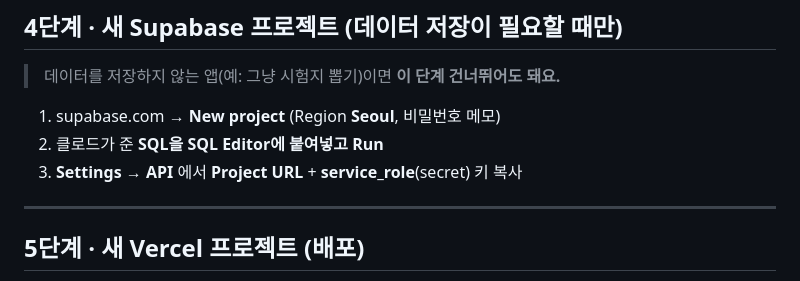
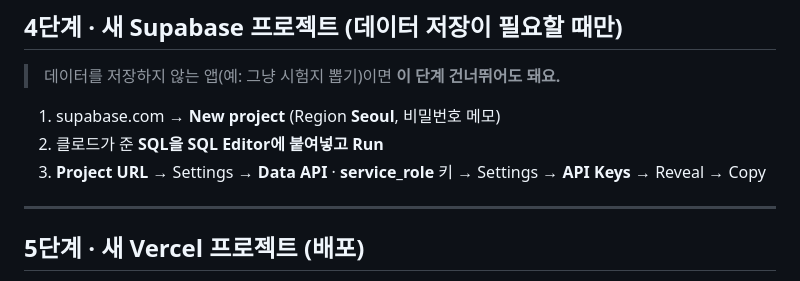
Before and after one commit to nauta325/mini-reader, a Markdown page: 실습가이드-3부.md, the part around the change. Rendered like a GitHub page.

Commit message:
Supabase 위치 표기 정정: Project URL=Data API, service_role=API Keys(Reveal)

```diff
--- a/실습가이드-3부.md
+++ b/실습가이드-3부.md
@@ -82,7 +82,7 @@
 
 1. supabase.com → **New project** (Region **Seoul**, 비밀번호 메모)
 2. 클로드가 준 **SQL을 SQL Editor에 붙여넣고 Run**
-3. **Settings → API** 에서 **Project URL** + **service_role**(secret) 키 복사
+3. **Project URL** → Settings → **Data API** · **service_role** 키 → Settings → **API Keys** → Reveal → Copy
 
 ---
 
```
